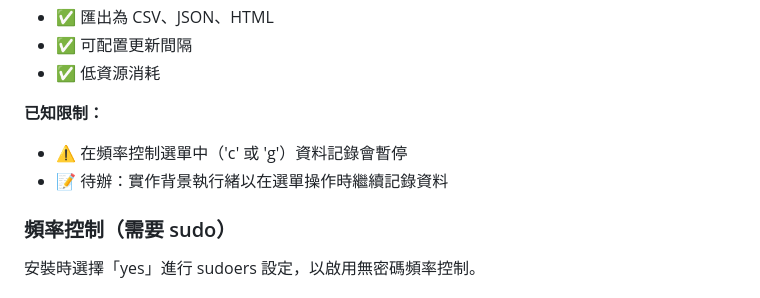
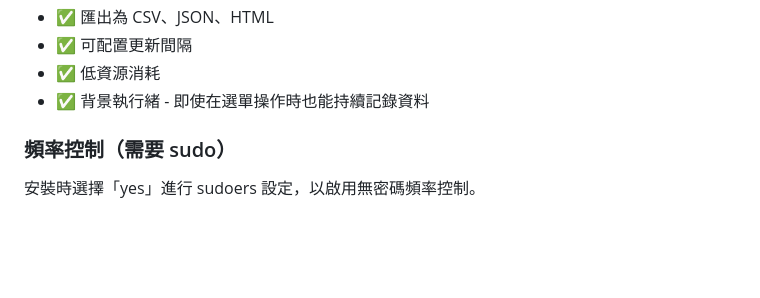
Before and after one commit to TsaiGaggery/monitor-tool, a Markdown page: README_zh.md, the part around the change. Rendered like a GitHub page; blank space fills up the shorter version.

```diff
--- a/README_zh.md
+++ b/README_zh.md
@@ -224,10 +224,7 @@ python src/main.py
 - ✅ 匯出為 CSV、JSON、HTML
 - ✅ 可配置更新間隔
 - ✅ 低資源消耗
-
-**已知限制：**
-- ⚠️ 在頻率控制選單中（'c' 或 'g'）資料記錄會暫停
-- 📝 待辦：實作背景執行緒以在選單操作時繼續記錄資料
+- ✅ 背景執行緒 - 即使在選單操作時也能持續記錄資料
 
 ### 頻率控制（需要 sudo）
 安裝時選擇「yes」進行 sudoers 設定，以啟用無密碼頻率控制。
```
Also changed, not shown: README.md (+1 -4 lines).
